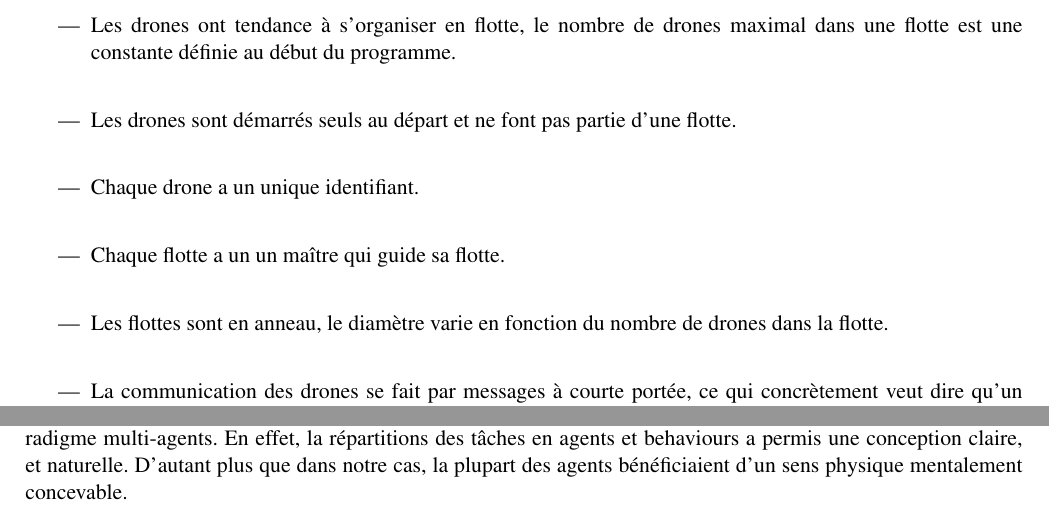
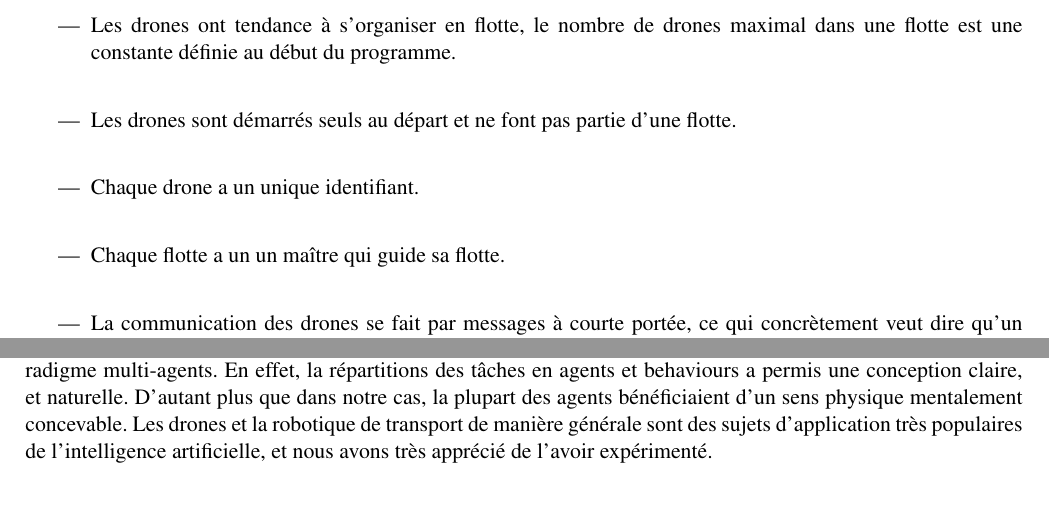
Before and after one commit to HachemBenyahia/Projet-IA04, a LaTeX document (rapport/rapport.tex): two parts of pages 4 and 13 of 13, joined at a grey line, cut so that both start at the same text. Compiled offline with pdfLaTeX.

Commit message:
update rapport

```diff
--- a/rapport/rapport.tex
+++ b/rapport/rapport.tex
@@ -76,9 +76,6 @@ La coexistence des drones et l'organisation des voyages vers les portails sont b
 
 ~\
 \item Chaque flotte a un un maître qui guide sa flotte.
-
-~\
-\item Les flottes sont en anneau, le diamètre varie en fonction du nombre de drones dans la flotte.
 
 ~\
 \item La communication des drones se fait par messages à courte portée, ce qui concrètement veut dire qu'un drone ne peut émettre qu'à un certain rayon autour de lui, et de même ne recevoir qu'à une distance inférieure ou égale à ce rayon (en pratique nous avons fait en sorte que chaque drone émette à tous les autres drones mais que les messages soient filtrés en fonction de la distance à l'émetteur).
@@ -357,6 +354,6 @@ Pour améliorer notre projet de simulation de flottes de drones, nous avons pens
 
 \section{Conclusion}
 
-Nous avons pu au travers de ce projet mettre en pratique les enseignements en systèmes multi-agents acquis tout au long du semestre pour implémenter un concept dont les applications concrètes ne manquent pas. Nous avons ainsi expérimenté les avantages et inconvénients de la conception multi-agents. En effet, des efforts ont du être faits pour sérialiser des messages complexes, mais aussi pour adapter l'utilisation d'une interface graphique aux systèmes multi-agents. Cependant, nous avons pu bénéficier de la simplicité architecturale qu'engendre l'utilisation du paradigme multi-agents. En effet, la répartitions des tâches en agents et behaviours a permis une conception claire, et naturelle. D'autant plus que dans notre cas, la plupart des agents bénéficiaient d'un sens physique mentalement concevable.
+Nous avons pu au travers de ce projet mettre en pratique les enseignements en systèmes multi-agents acquis tout au long du semestre pour implémenter un concept dont les applications concrètes ne manquent pas. Nous avons ainsi expérimenté les avantages et inconvénients de la conception multi-agents. En effet, des efforts ont du être faits pour sérialiser des messages complexes, mais aussi pour adapter l'utilisation d'une interface graphique aux systèmes multi-agents. Cependant, nous avons pu bénéficier de la simplicité architecturale qu'engendre l'utilisation du paradigme multi-agents. En effet, la répartitions des tâches en agents et behaviours a permis une conception claire, et naturelle. D'autant plus que dans notre cas, la plupart des agents bénéficiaient d'un sens physique mentalement concevable. Les drones et la robotique de transport de manière générale sont des sujets d'application très populaires de l'intelligence artificielle, et nous avons très apprécié de l'avoir expérimenté.
 
 \end{document}
```
Also changed, not shown: rapport/img/flotte-5.png (added), rapport/rapport.pdf.
